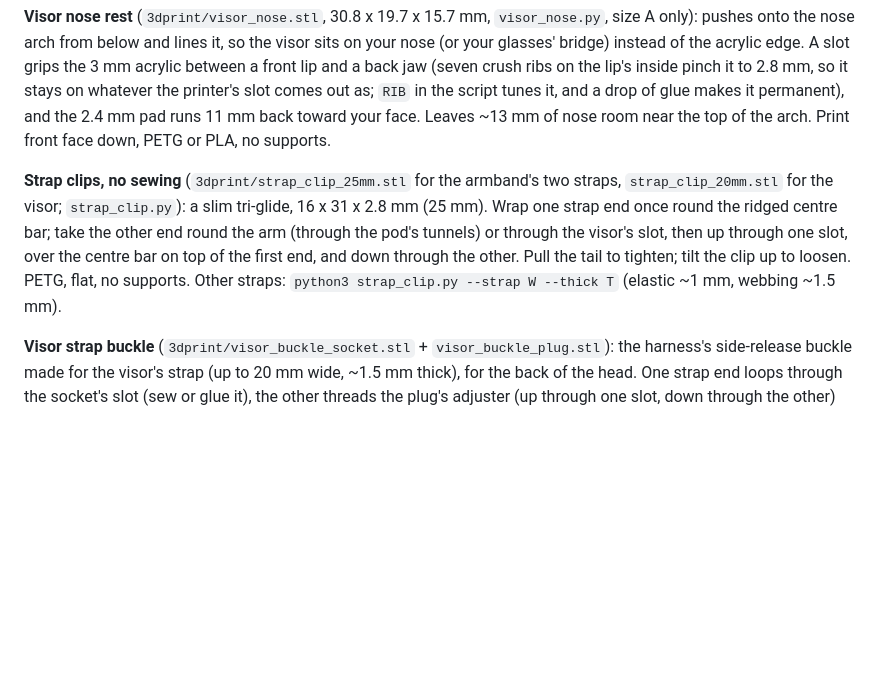
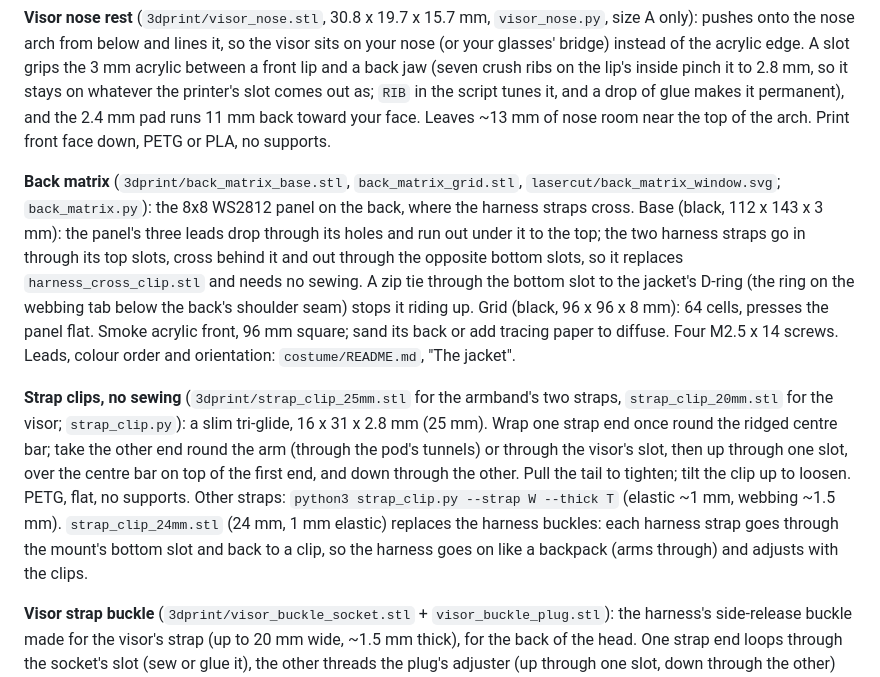
Before and after one commit to alinke/rogue-ai-costume, a Markdown page: hardware/README.md, the part around the change. Rendered like a GitHub page; blank space fills up the shorter version.

```diff
--- a/hardware/README.md
+++ b/hardware/README.md
@@ -135,6 +135,18 @@ drop of glue makes it permanent), and the 2.4 mm pad runs 11 mm back
 toward your face. Leaves ~13 mm of nose room near the top of the arch. Print
 front face down, PETG or PLA, no supports.
 
+**Back matrix** (`3dprint/back_matrix_base.stl`, `back_matrix_grid.stl`,
+`lasercut/back_matrix_window.svg`; `back_matrix.py`): the 8x8 WS2812 panel on
+the back, where the harness straps cross. Base (black, 112 x 143 x 3 mm): the
+panel's three leads drop through its holes and run out under it to the top; the
+two harness straps go in through its top slots, cross behind it and out through
+the opposite bottom slots, so it replaces `harness_cross_clip.stl` and needs no
+sewing. A zip tie through the bottom slot to the jacket's D-ring (the ring on
+the webbing tab below the back's shoulder seam) stops it riding up. Grid
+(black, 96 x 96 x 8 mm): 64 cells, presses the panel flat. Smoke acrylic front,
+96 mm square; sand its back or add tracing paper to diffuse. Four M2.5 x 14
+screws. Leads, colour order and orientation: `costume/README.md`, "The jacket".
+
 **Strap clips, no sewing** (`3dprint/strap_clip_25mm.stl` for the armband's two
 straps, `strap_clip_20mm.stl` for the visor; `strap_clip.py`): a slim tri-glide,
 16 x 31 x 2.8 mm (25 mm). Wrap one strap end once round the ridged centre bar;
@@ -143,6 +155,9 @@ visor's slot, then up through one slot, over the centre bar on top of the first
 end, and down through the other. Pull the tail to tighten; tilt the clip up to
 loosen. PETG, flat, no supports. Other straps:
 `python3 strap_clip.py --strap W --thick T` (elastic ~1 mm, webbing ~1.5 mm).
+`strap_clip_24mm.stl` (24 mm, 1 mm elastic) replaces the harness buckles: each
+harness strap goes through the mount's bottom slot and back to a clip, so the
+harness goes on like a backpack (arms through) and adjusts with the clips.
 
 **Visor strap buckle** (`3dprint/visor_buckle_socket.stl` + `visor_buckle_plug.stl`):
 the harness's side-release buckle made for the visor's strap (up to 20 mm wide,
```
Also changed, not shown: costume/README.md (+40 -35 lines), docs/images/jacket-leds.png (added), 6 other files.
